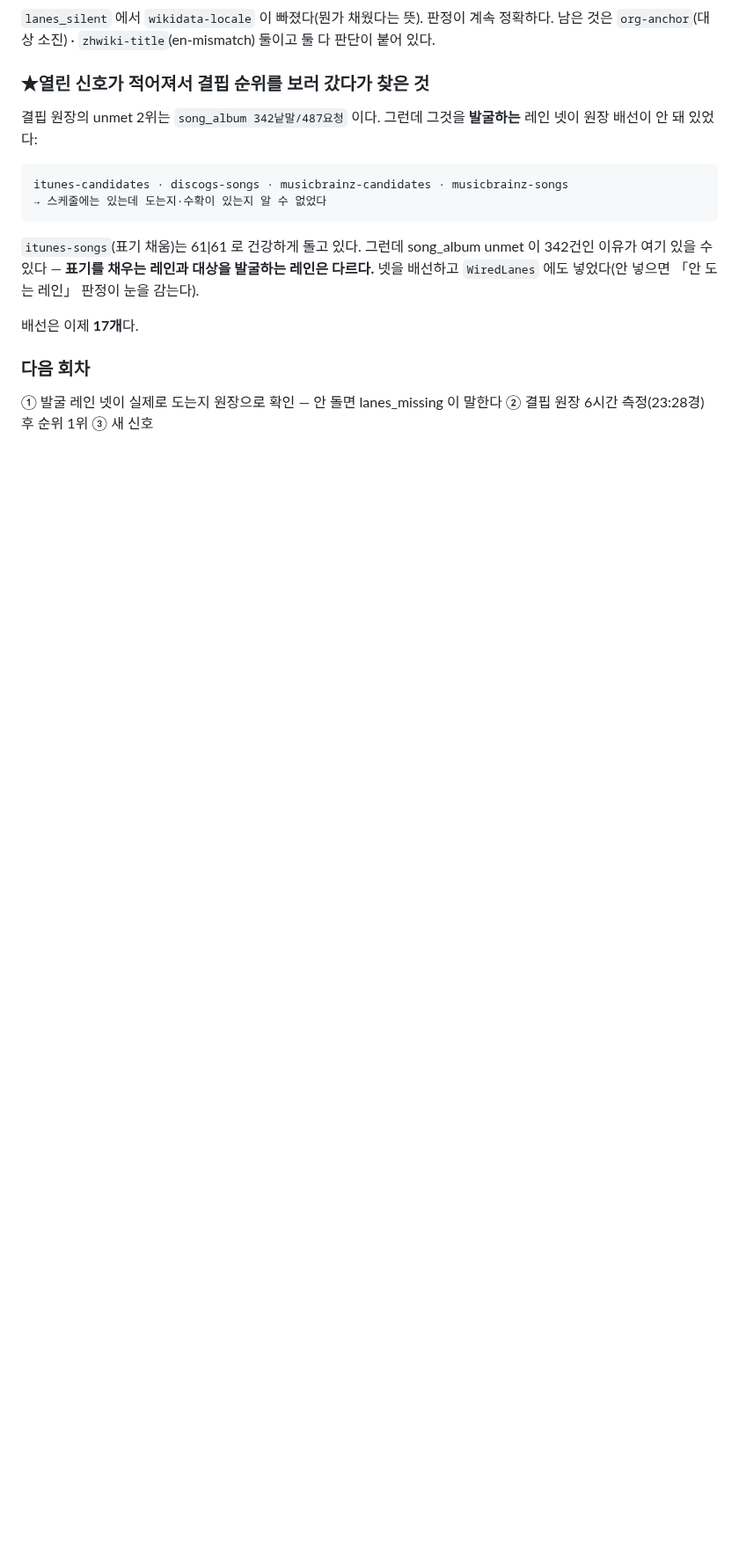
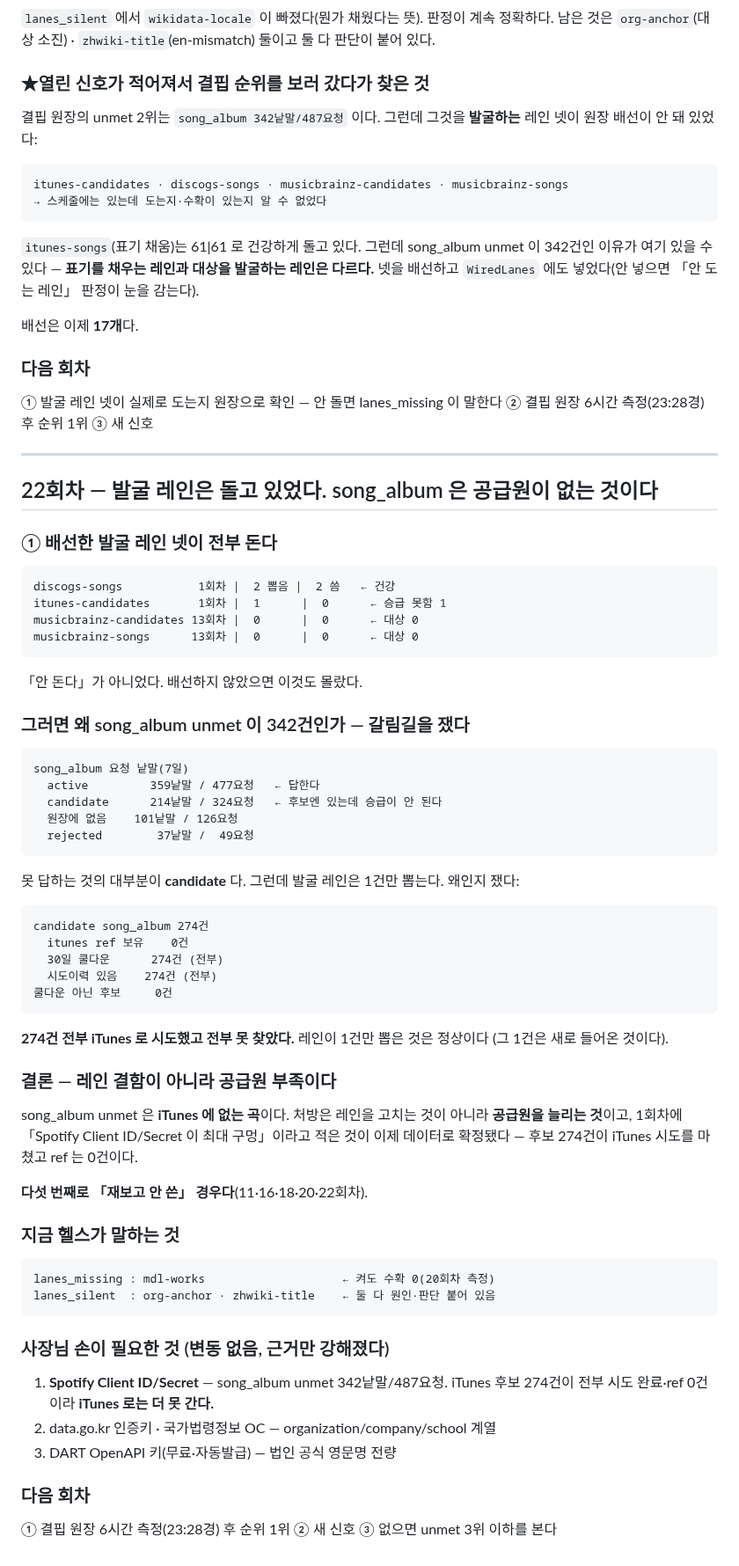
Before and after one commit to rickyjoo73/kdb, a Markdown page: docs/MONITOR_20260920.md, the part around the change. Shown at 88% size. Drawn GitHub-style; blank space fills up the shorter version.

Commit message:
docs: 22회차 — 발굴 레인은 돌고 있었고, song_album 은 공급원 부족이 확정됐다
Co-Authored-By: Claude Opus 5 (1M context) <noreply@anthropic.com>

````diff
--- a/docs/MONITOR_20260920.md
+++ b/docs/MONITOR_20260920.md
@@ -1288,3 +1288,67 @@ itunes-candidates · discogs-songs · musicbrainz-candidates · musicbrainz-song
 
 ① 발굴 레인 넷이 실제로 도는지 원장으로 확인 — 안 돌면 lanes_missing 이 말한다
 ② 결핍 원장 6시간 측정(23:28경) 후 순위 1위 ③ 새 신호
+
+---
+
+## 22회차 — 발굴 레인은 돌고 있었다. song_album 은 공급원이 없는 것이다
+
+### ① 배선한 발굴 레인 넷이 전부 돈다
+
+```
+discogs-songs           1회차 |  2 뽑음 |  2 씀   ← 건강
+itunes-candidates       1회차 |  1      |  0      ← 승급 못함 1
+musicbrainz-candidates 13회차 |  0      |  0      ← 대상 0
+musicbrainz-songs      13회차 |  0      |  0      ← 대상 0
+```
+
+「안 돈다」가 아니었다. 배선하지 않았으면 이것도 몰랐다.
+
+### 그러면 왜 song_album unmet 이 342건인가 — 갈림길을 쟀다
+
+```
+song_album 요청 낱말(7일)
+  active         359낱말 / 477요청   ← 답한다
+  candidate      214낱말 / 324요청   ← 후보엔 있는데 승급이 안 된다
+  원장에 없음    101낱말 / 126요청
+  rejected        37낱말 /  49요청
+```
+
+못 답하는 것의 대부분이 **candidate** 다. 그런데 발굴 레인은 1건만 뽑는다. 왜인지 쟀다:
+
+```
+candidate song_album 274건
+  itunes ref 보유    0건
+  30일 쿨다운      274건 (전부)
+  시도이력 있음    274건 (전부)
+쿨다운 아닌 후보     0건
+```
+
+**274건 전부 iTunes 로 시도했고 전부 못 찾았다.** 레인이 1건만 뽑은 것은 정상이다
+(그 1건은 새로 들어온 것이다).
+
+### 결론 — 레인 결함이 아니라 공급원 부족이다
+
+song_album unmet 은 **iTunes 에 없는 곡**이다. 처방은 레인을 고치는 것이 아니라
+**공급원을 늘리는 것**이고, 1회차에 「Spotify Client ID/Secret 이 최대 구멍」이라고
+적은 것이 이제 데이터로 확정됐다 — 후보 274건이 iTunes 시도를 마쳤고 ref 는 0건이다.
+
+**다섯 번째로 「재보고 안 쓴」 경우다**(11·16·18·20·22회차).
+
+### 지금 헬스가 말하는 것
+
+```
+lanes_missing : mdl-works                    ← 켜도 수확 0(20회차 측정)
+lanes_silent  : org-anchor · zhwiki-title    ← 둘 다 원인·판단 붙어 있음
+```
+
+### 사장님 손이 필요한 것 (변동 없음, 근거만 강해졌다)
+
+1. **Spotify Client ID/Secret** — song_album unmet 342낱말/487요청. iTunes 후보 274건이
+   전부 시도 완료·ref 0건이라 **iTunes 로는 더 못 간다.**
+2. data.go.kr 인증키 · 국가법령정보 OC — organization/company/school 계열
+3. DART OpenAPI 키(무료·자동발급) — 법인 공식 영문명 전량
+
+### 다음 회차
+
+① 결핍 원장 6시간 측정(23:28경) 후 순위 1위 ② 새 신호 ③ 없으면 unmet 3위 이하를 본다
````
